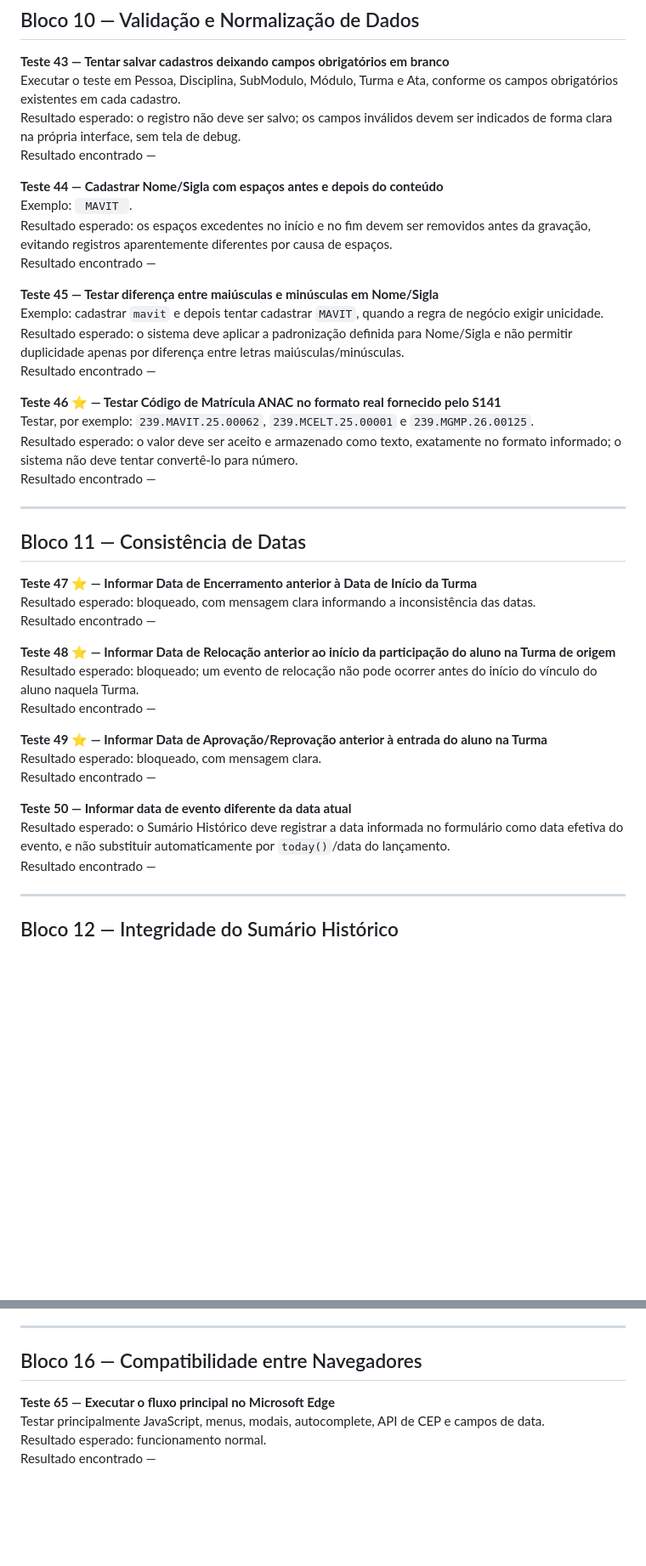
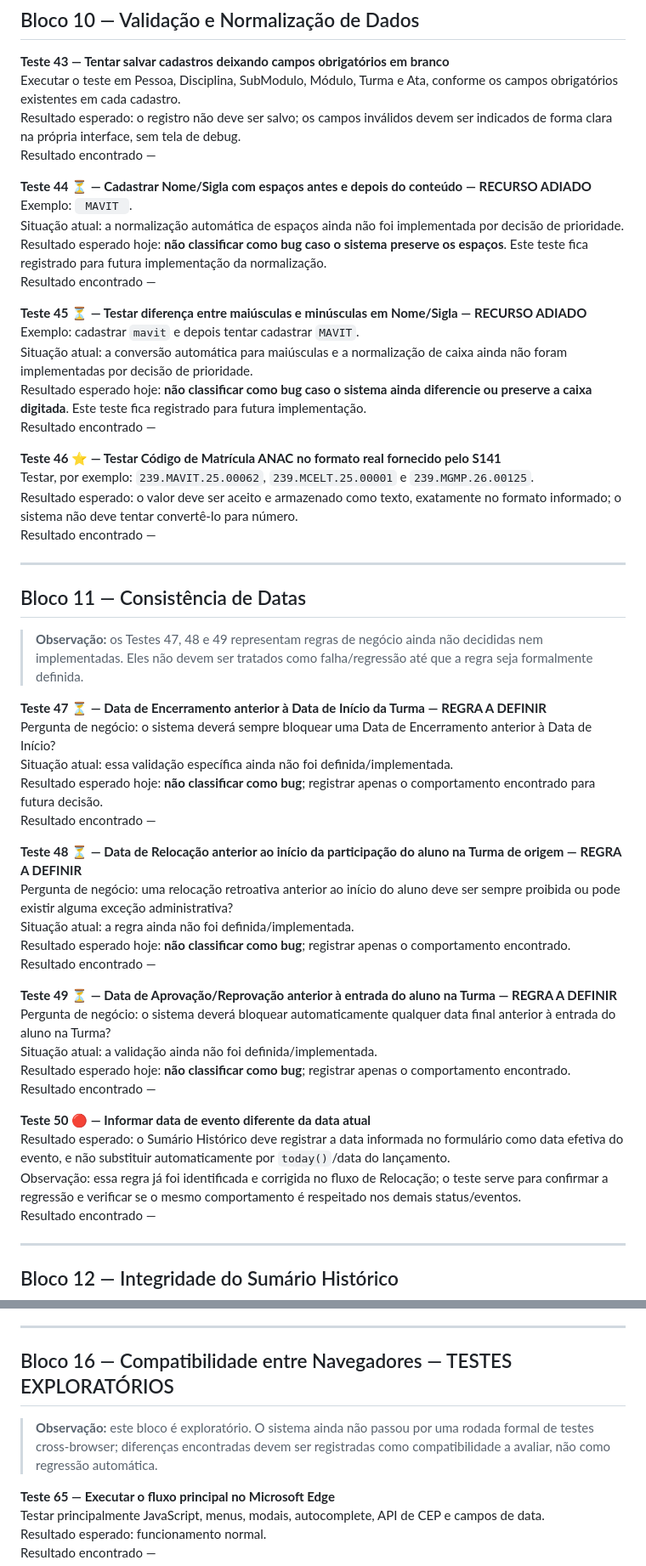
Before and after one commit to AssumFeres/gestao-escolar, a Markdown page: docs/41 - PLANO_DE_TESTES_MANUAIS_ATUALIZADO.md, 2 parts joined by grey strips. Shown at 85% size. GitHub-like rendering; blank space fills up the shorter version.

Commit message:
docs: Atualziação:  41 - PLANO_DE_TESTES_MANUAIS_ATUALIZADO

```diff
--- a/docs/41 - PLANO_DE_TESTES_MANUAIS_ATUALIZADO.md
+++ b/docs/41 - PLANO_DE_TESTES_MANUAIS_ATUALIZADO.md
@@ -238,14 +247,16 @@ Executar o teste em Pessoa, Disciplina, SubModulo, Módulo, Turma e Ata, conform
 Resultado esperado: o registro não deve ser salvo; os campos inválidos devem ser indicados de forma clara na própria interface, sem tela de debug.
 Resultado encontrado —
 
-**Teste 44 — Cadastrar Nome/Sigla com espaços antes e depois do conteúdo**
+**Teste 44 ⏳ — Cadastrar Nome/Sigla com espaços antes e depois do conteúdo — RECURSO ADIADO**
 Exemplo: `  MAVIT  `.
-Resultado esperado: os espaços excedentes no início e no fim devem ser removidos antes da gravação, evitando registros aparentemente diferentes por causa de espaços.
+Situação atual: a normalização automática de espaços ainda não foi implementada por decisão de prioridade.
+Resultado esperado hoje: **não classificar como bug caso o sistema preserve os espaços**. Este teste fica registrado para futura implementação da normalização.
 Resultado encontrado —
 
-**Teste 45 — Testar diferença entre maiúsculas e minúsculas em Nome/Sigla**
-Exemplo: cadastrar `mavit` e depois tentar cadastrar `MAVIT`, quando a regra de negócio exigir unicidade.
-Resultado esperado: o sistema deve aplicar a padronização definida para Nome/Sigla e não permitir duplicidade apenas por diferença entre letras maiúsculas/minúsculas.
+**Teste 45 ⏳ — Testar diferença entre maiúsculas e minúsculas em Nome/Sigla — RECURSO ADIADO**
+Exemplo: cadastrar `mavit` e depois tentar cadastrar `MAVIT`.
+Situação atual: a conversão automática para maiúsculas e a normalização de caixa ainda não foram implementadas por decisão de prioridade.
+Resultado esperado hoje: **não classificar como bug caso o sistema ainda diferencie ou preserve a caixa digitada**. Este teste fica registrado para futura implementação.
 Resultado encontrado —
 
 **Teste 46 ⭐ — Testar Código de Matrícula ANAC no formato real fornecido pelo S141**
@@ -257,20 +268,29 @@ Resultado encontrado —
 
 ## Bloco 11 — Consistência de Datas
 
-**Teste 47 ⭐ — Informar Data de Encerramento anterior à Data de Início da Turma**
-Resultado esperado: bloqueado, com mensagem clara informando a inconsistência das datas.
+> **Observação:** os Testes 47, 48 e 49 representam regras de negócio ainda não decididas nem implementadas. Eles não devem ser tratados como falha/regressão até que a regra seja formalmente definida.
+
+**Teste 47 ⏳ — Data de Encerramento anterior à Data de Início da Turma — REGRA A DEFINIR**
+Pergunta de negócio: o sistema deverá sempre bloquear uma Data de Encerramento anterior à Data de Início?
+Situação atual: essa validação específica ainda não foi definida/implementada.
+Resultado esperado hoje: **não classificar como bug**; registrar apenas o comportamento encontrado para futura decisão.
 Resultado encontrado —
 
-**Teste 48 ⭐ — Informar Data de Relocação anterior ao início da participação do aluno na Turma de origem**
-Resultado esperado: bloqueado; um evento de relocação não pode ocorrer antes do início do vínculo do aluno naquela Turma.
+**Teste 48 ⏳ — Data de Relocação anterior ao início da participação do aluno na Turma de origem — REGRA A DEFINIR**
+Pergunta de negócio: uma relocação retroativa anterior ao início do aluno deve ser sempre proibida ou pode existir alguma exceção administrativa?
+Situação atual: a regra ainda não foi definida/implementada.
+Resultado esperado hoje: **não classificar como bug**; registrar apenas o comportamento encontrado.
 Resultado encontrado —
 
-**Teste 49 ⭐ — Informar Data de Aprovação/Reprovação anterior à entrada do aluno na Turma**
-Resultado esperado: bloqueado, com mensagem clara.
+**Teste 49 ⏳ — Data de Aprovação/Reprovação anterior à entrada do aluno na Turma — REGRA A DEFINIR**
+Pergunta de negócio: o sistema deverá bloquear automaticamente qualquer data final anterior à entrada do aluno na Turma?
+Situação atual: a validação ainda não foi definida/implementada.
+Resultado esperado hoje: **não classificar como bug**; registrar apenas o comportamento encontrado.
 Resultado encontrado —
 
-**Teste 50 — Informar data de evento diferente da data atual**
+**Teste 50 🔴 — Informar data de evento diferente da data atual**
 Resultado esperado: o Sumário Histórico deve registrar a data informada no formulário como data efetiva do evento, e não substituir automaticamente por `today()`/data do lançamento.
+Observação: essa regra já foi identificada e corrigida no fluxo de Relocação; o teste serve para confirmar a regressão e verificar se o mesmo comportamento é respeitado nos demais status/eventos.
 Resultado encontrado —
 
 ---
@@ -351,7 +376,9 @@ Resultado encontrado —
 
 ---
 
-## Bloco 16 — Compatibilidade entre Navegadores
+## Bloco 16 — Compatibilidade entre Navegadores — TESTES EXPLORATÓRIOS
+
+> **Observação:** este bloco é exploratório. O sistema ainda não passou por uma rodada formal de testes cross-browser; diferenças encontradas devem ser registradas como compatibilidade a avaliar, não como regressão automática.
 
 **Teste 65 — Executar o fluxo principal no Microsoft Edge**
 Testar principalmente JavaScript, menus, modais, autocomplete, API de CEP e campos de data.
```
Also changed, not shown: other parts of docs/41 - PLANO_DE_TESTES_MANUAIS_ATUALIZADO.md (+40 -7 lines).
